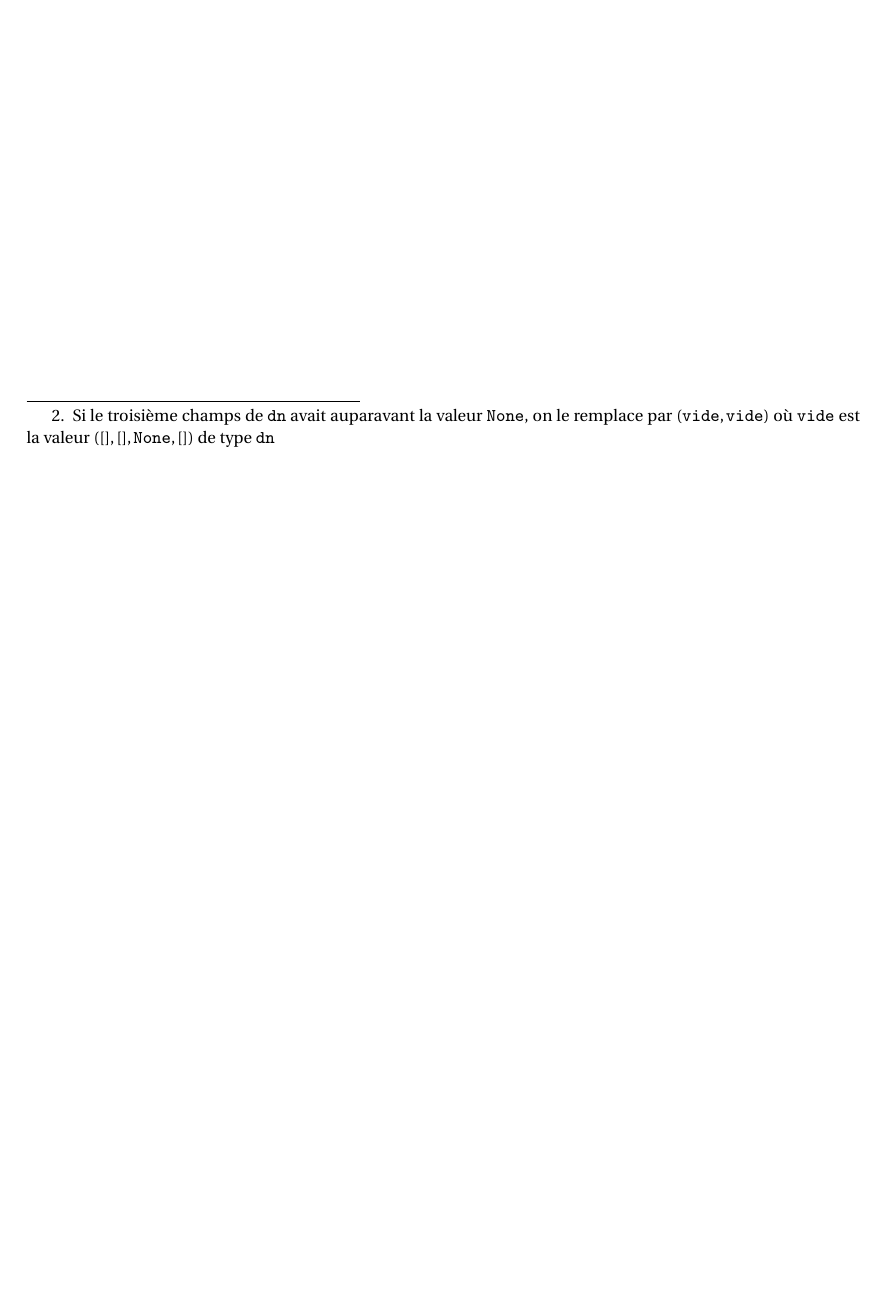
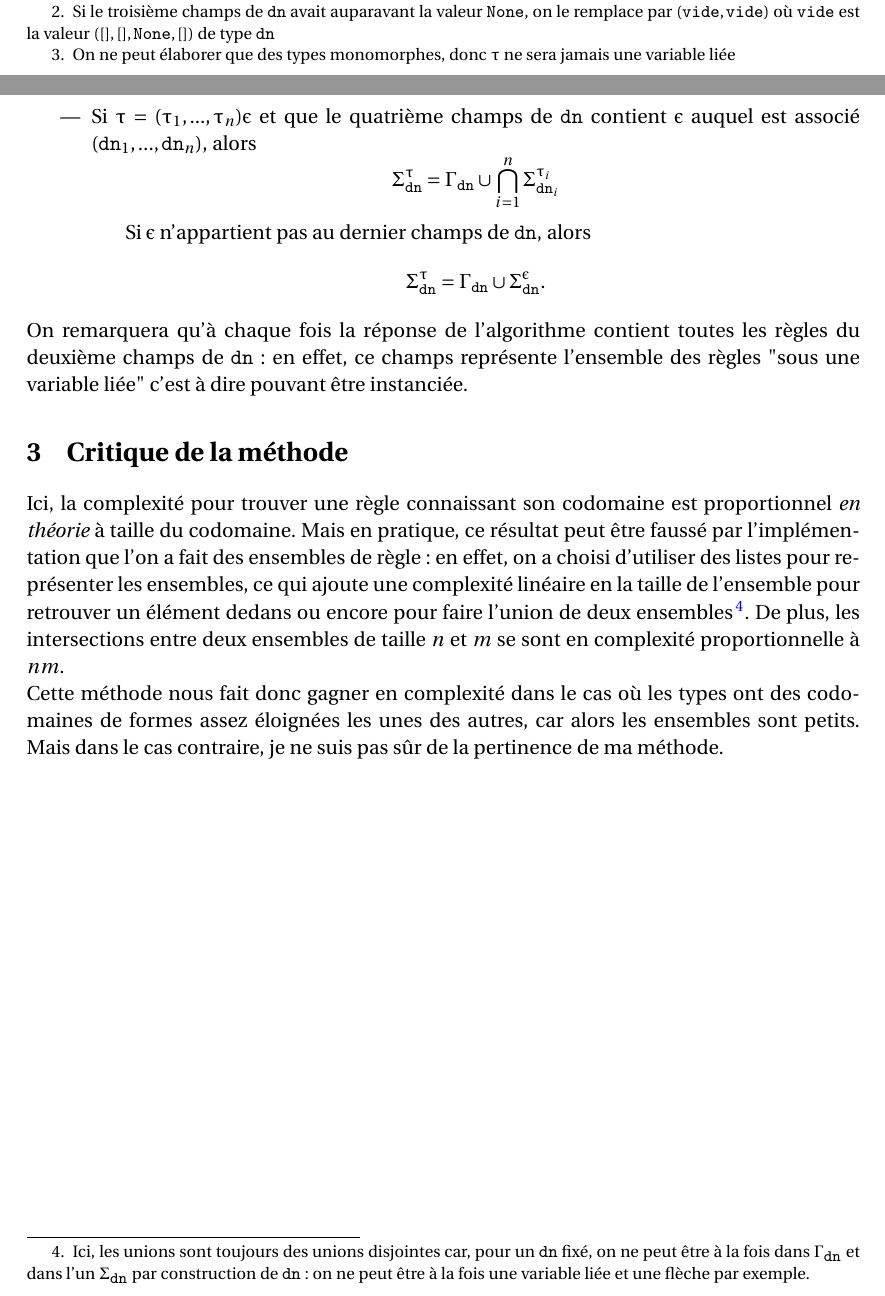
Before and after one commit to hurlebouc/ml-overloading, a LaTeX document (doc/doc.tex): part of page 2 of 2 before the commit and two parts of pages 2 and 3 of 3 after it, the two joined at a grey line, cut so that both start at the same text, the shorter picture padded with empty space. Compiled offline with LaTeX, dvips and Ghostscript; the source files are stored in an older character set and shown here as Unicode.

Commit message:
fin de la doc

```diff
--- a/doc/doc.tex
+++ b/doc/doc.tex
@@ -96,0 +107 @@ type contenu dans la règle.
+		types monomorphes, donc $\tau$ ne sera jamais une variable liée}) $x$, alors
@@ -97 +120,32 @@ type contenu dans la règle.
+	\item Si $\tau = (\tau_1, ..., \tau_n)\epsilon$ et que le quatrième champs de
+		$\dn$ contient $\epsilon$ auquel est associé $(\dn_1, ..., \dn_n)$, alors
+		$$ \Sigma^\tau_\dn = \Gamma_\dn \cup \bigcap_{i=1}^{n} \Sigma^{\tau_i}_{\dn_i} $$
+
+		Si $\epsilon$ n'appartient pas au dernier champs de $\dn$, alors
+		$$ \Sigma^\tau_\dn = \Gamma_\dn \cup \Sigma^\epsilon_\dn. $$
+\end{itemize}
+
+\noind On remarquera qu'à chaque fois la réponse de l'\algo contient toutes les règles
+du deuxième champs de $\dn$ : en effet, ce champs représente l'ensemble des règles "sous
+une variable liée" c'est à dire pouvant être instanciée.
+
+\section{Critique de la méthode}
+
+\noind Ici, la complexité pour trouver une règle connaissant son codomaine est
+proportionnel \textit{en théorie} à taille du codomaine. Mais en pratique, ce
+résultat peut être faussé par l'implémentation que l'on a fait des ensembles de
+règle : en effet, on a choisi d'utiliser des listes pour représenter les
+ensembles, ce qui ajoute une complexité linéaire en la taille de l'ensemble
+pour retrouver un élément dedans ou encore pour faire l'union de deux ensembles
+\footnote{Ici, les unions sont toujours des unions disjointes car, pour un $\dn$
+fixé, on ne peut être à la fois dans $\Gamma_\dn$ et dans l'un $\Sigma_\dn$
+par construction de $\dn$ : on ne peut être à la fois une variable liée et une
+flèche par exemple.}. De plus, les intersections entre deux ensembles de taille
+$n$ et $m$ se sont en complexité proportionnelle à $nm$.
+
+\noind Cette méthode nous fait donc gagner en complexité dans le cas où les
+types ont des codomaines de formes assez éloignées les unes des autres, car alors
+les ensembles sont petits. Mais dans le cas contraire, je ne suis pas sûr de la
+pertinence de ma méthode.
+
 \end{document}
```
Also changed, not shown: doc/doc.tex (40 more changed lines).
